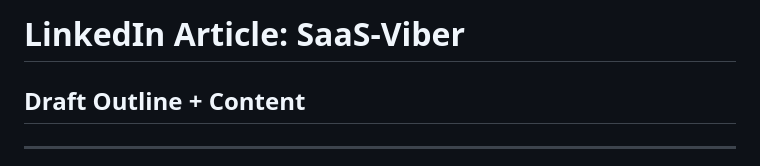
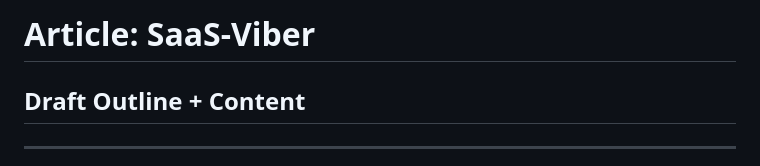
Before and after one commit to TaylorONeal/SaaS-Viber, a Markdown page: docs/LINKEDIN_ARTICLE_DRAFT.md, the part around the change. GitHub-like rendering.

Commit message:
Update article title format in draft

```diff
--- a/docs/LINKEDIN_ARTICLE_DRAFT.md
+++ b/docs/LINKEDIN_ARTICLE_DRAFT.md
@@ -1,4 +1,4 @@
-# LinkedIn Article: SaaS-Viber
+# Article: SaaS-Viber
 ## Draft Outline + Content
 
 ---
```
